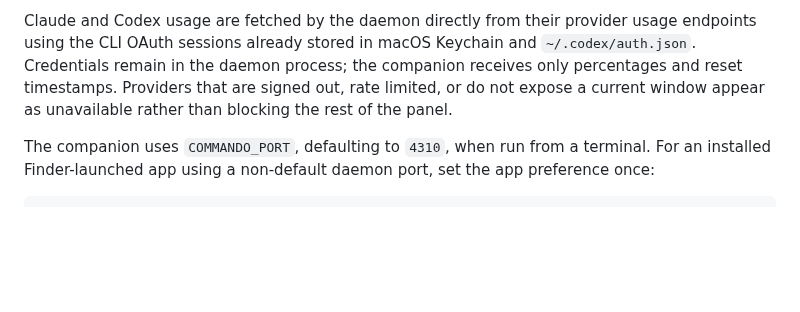
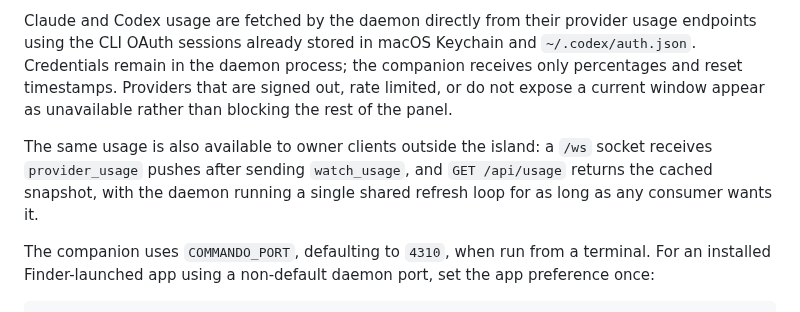
Before and after one commit to laeijebor/commando, a Markdown page: README.md, the part around the change. Rendered like a GitHub page; blank space fills up the shorter version.

Commit message:
docs: note owner access to provider usage in the README
Co-Authored-By: Claude Opus 5 (1M context) <noreply@anthropic.com>
Claude-Session: https://claude.ai/code/session_017i3VUotuaafQkGnrQsdu7w

````diff
--- a/README.md
+++ b/README.md
@@ -153,6 +153,8 @@ The app connects only to `127.0.0.1` and reads the private `~/.commando/agent-ho
 
 Claude and Codex usage are fetched by the daemon directly from their provider usage endpoints using the CLI OAuth sessions already stored in macOS Keychain and `~/.codex/auth.json`. Credentials remain in the daemon process; the companion receives only percentages and reset timestamps. Providers that are signed out, rate limited, or do not expose a current window appear as unavailable rather than blocking the rest of the panel.
 
+The same usage is also available to owner clients outside the island: a `/ws` socket receives `provider_usage` pushes after sending `watch_usage`, and `GET /api/usage` returns the cached snapshot, with the daemon running a single shared refresh loop for as long as any consumer wants it.
+
 The companion uses `COMMANDO_PORT`, defaulting to `4310`, when run from a terminal. For an installed Finder-launched app using a non-default daemon port, set the app preference once:
 
 ```bash
````
